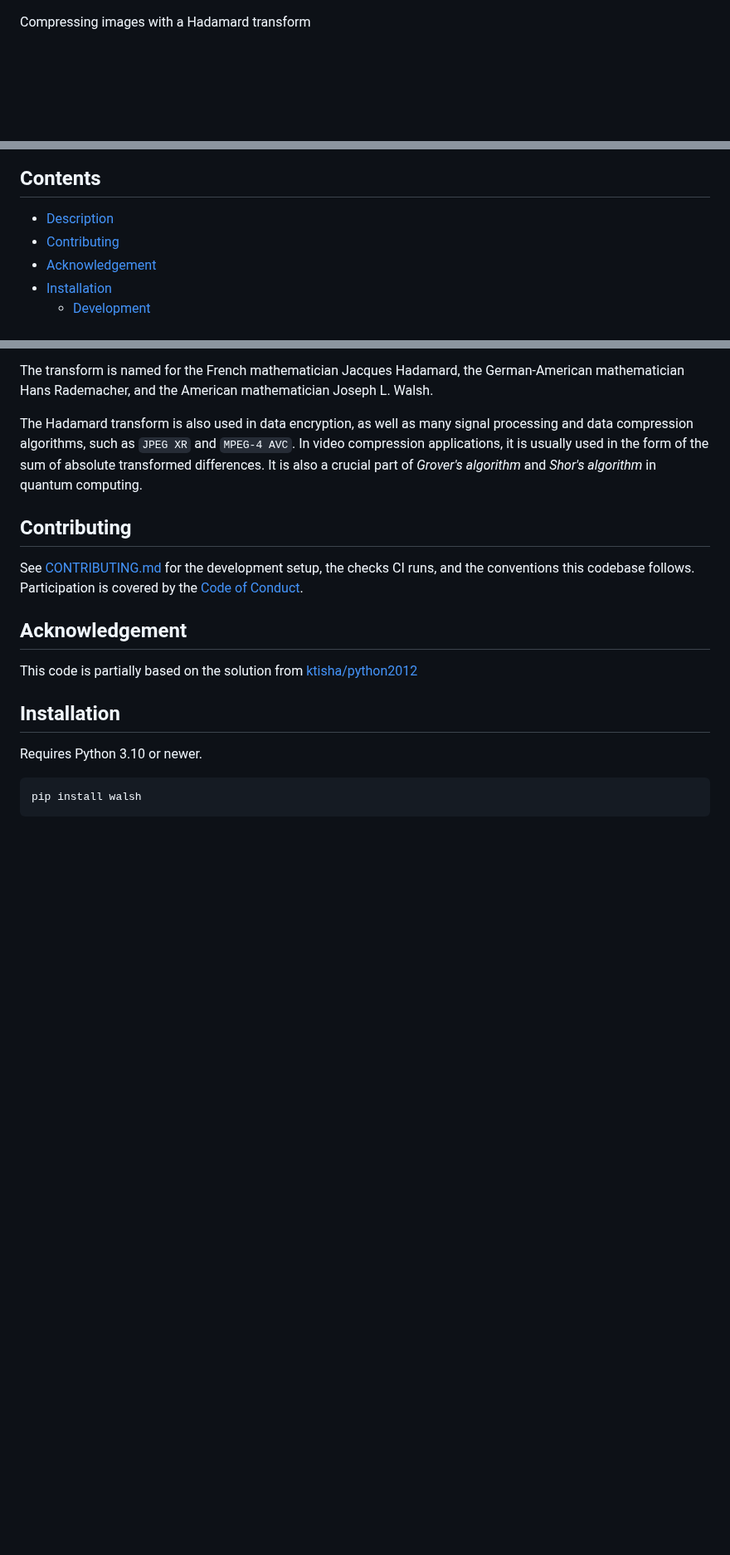
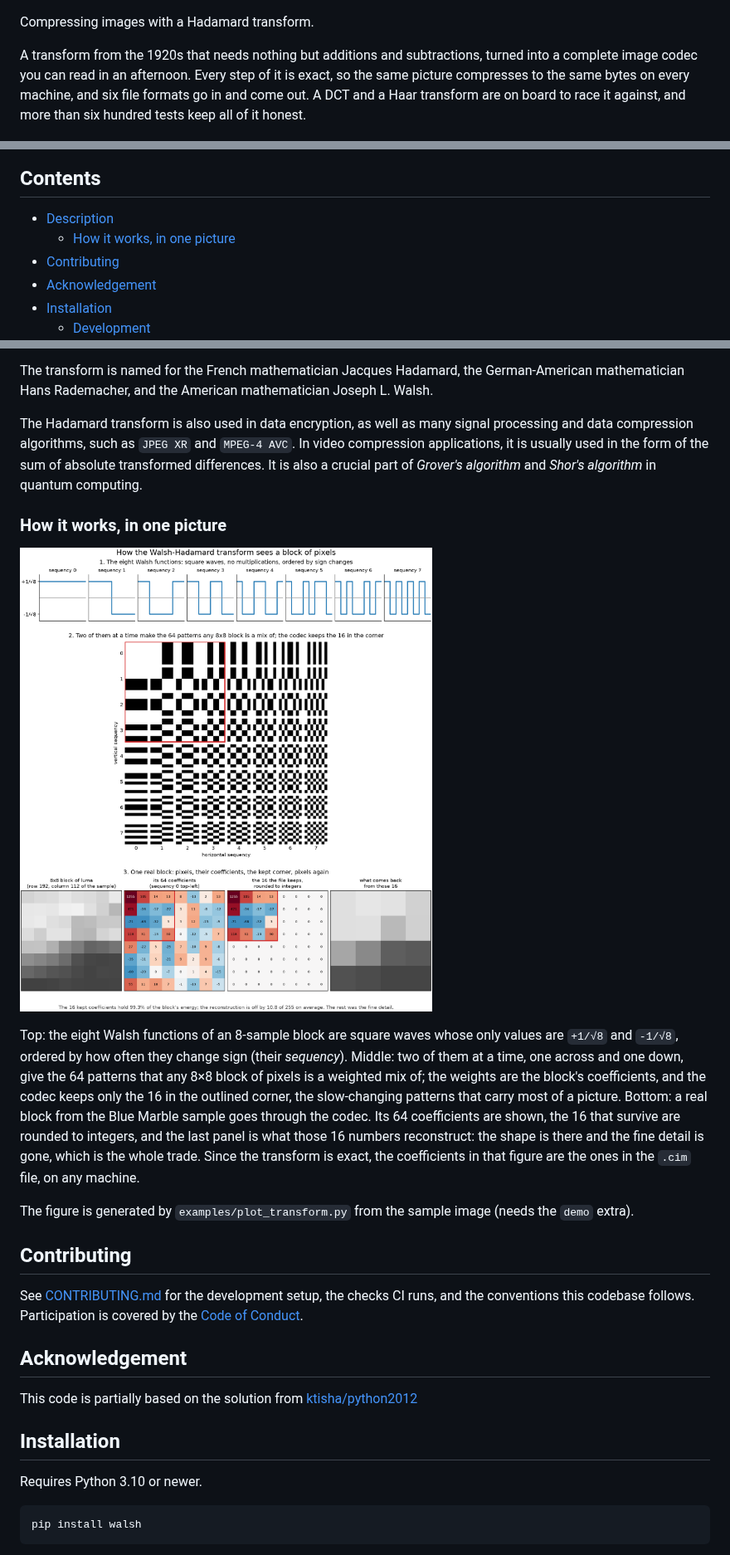
Before and after one commit to oskar-j/walsh-hadamard-transform, a Markdown page: README.md, 3 parts joined by grey strips. Shown at 83% size. Rendered like a GitHub page; pictures changed too: doc/how_it_works.png (added); blank space fills up the shorter version.

```diff
--- a/README.md
+++ b/README.md
@@ -8,7 +9,13 @@
 [![Stars](https://img.shields.io/github/stars/oskar-j/walsh-hadamard-transform)](https://github.com/oskar-j/walsh-hadamard-transform/stargazers)
 [![License: MIT](https://img.shields.io/badge/License-MIT-yellow.svg)](LICENSE)
 
-Compressing images with a Hadamard transform
+Compressing images with a Hadamard transform.
+
+A transform from the 1920s that needs nothing but additions and subtractions,
+turned into a complete image codec you can read in an afternoon. Every step of
+it is exact, so the same picture compresses to the same bytes on every machine,
+and six file formats go in and come out. A DCT and a Haar transform are on board
+to race it against, and more than six hundred tests keep all of it honest.
 
 ![The sample image, before and after a compress and extract round trip](https://raw.githubusercontent.com/oskar-j/walsh-hadamard-transform/master/doc/sample_usage.jpg)
 
@@ -16,6 +23,7 @@ Compressing images with a Hadamard transform
 
 <!-- toc -->
 - [Description](#description)
+  - [How it works, in one picture](#how-it-works-in-one-picture)
 - [Contributing](#contributing)
 - [Acknowledgement](#acknowledgement)
 - [Installation](#installation)
@@ -58,6 +66,25 @@ The Hadamard transform is also used in data encryption, as well as many signal p
 and data compression algorithms, such as `JPEG XR` and `MPEG-4 AVC`. In video compression
 applications, it is usually used in the form of the sum of absolute transformed differences.
 It is also a crucial part of *Grover's algorithm* and *Shor's algorithm* in quantum computing.
+
+### How it works, in one picture
+
+![How the Walsh-Hadamard transform sees a block of pixels: the eight Walsh functions, the 64 basis images with the 16 the codec keeps outlined, and one real block going through the codec](https://raw.githubusercontent.com/oskar-j/walsh-hadamard-transform/master/doc/how_it_works.png)
+
+Top: the eight Walsh functions of an 8-sample block are square waves whose only
+values are `+1/√8` and `-1/√8`, ordered by how often they change sign (their
+*sequency*). Middle: two of them at a time, one across and one down, give the
+64 patterns that any 8×8 block of pixels is a weighted mix of; the weights are
+the block's coefficients, and the codec keeps only the 16 in the outlined
+corner, the slow-changing patterns that carry most of a picture. Bottom: a real
+block from the Blue Marble sample goes through the codec. Its 64 coefficients
+are shown, the 16 that survive are rounded to integers, and the last panel is
+what those 16 numbers reconstruct: the shape is there and the fine detail is
+gone, which is the whole trade. Since the transform is exact, the coefficients
+in that figure are the ones in the `.cim` file, on any machine.
+
+The figure is generated by `examples/plot_transform.py` from the sample image
+(needs the `demo` extra).
 
 ## Contributing
 
```
Also changed, not shown: other parts of README.md (+1 -0 lines), CHANGELOG.md (+25 -0 lines), CLAUDE.md (+6 -1 lines), 4 other files.
